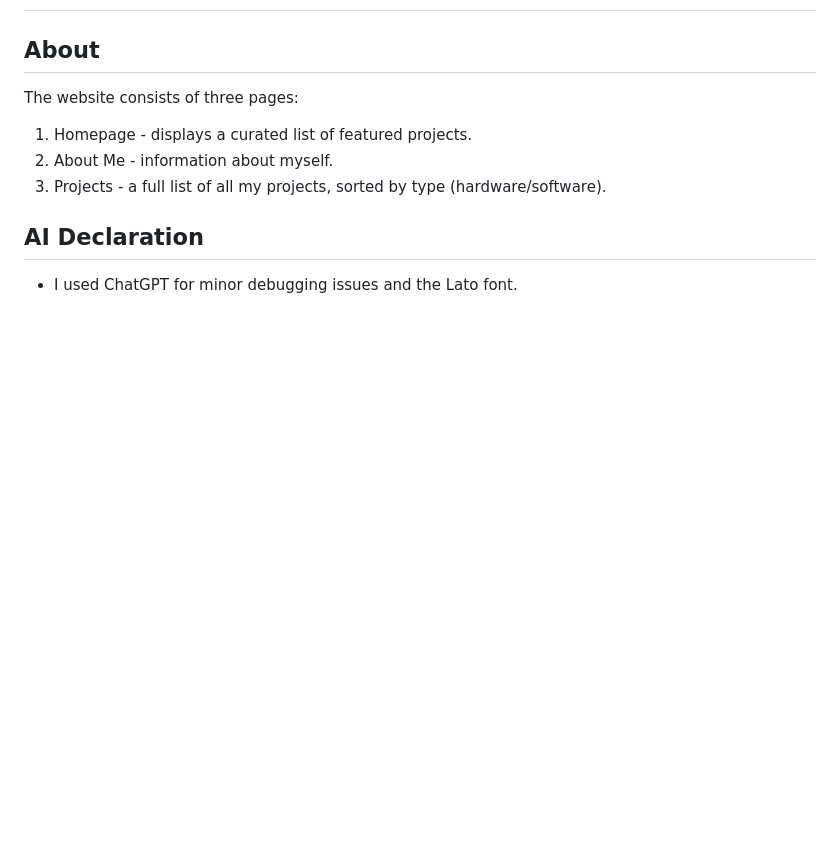
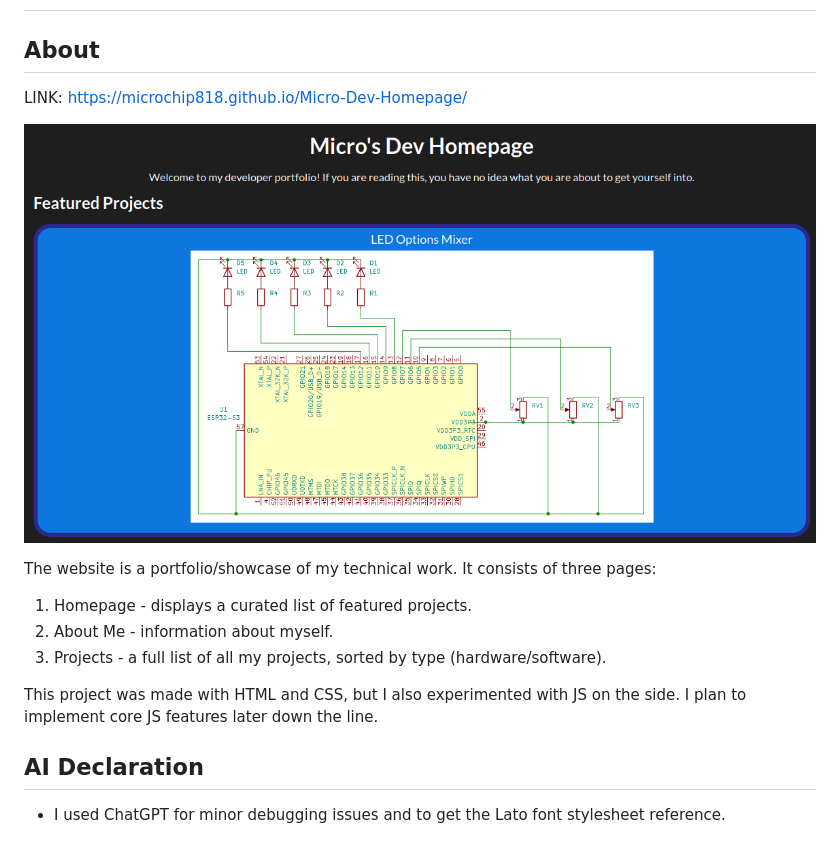
Before and after one commit to MicroChip818/Micro-Dev-Homepage, a Markdown page: README.md, the part around the change. Rendered like a GitHub page; pictures changed too: images/website_preview.png (added); blank space fills up the shorter version.

Commit message:
Polished README by adding programming languages used to build my site, as well as a screenshot and link to the site

```diff
--- a/README.md
+++ b/README.md
@@ -1,11 +1,17 @@
 # Micro's Dev Homepage
 
 ## About
-The website consists of three pages:
+LINK: https://microchip818.github.io/Micro-Dev-Homepage/
+
+![Preview of my website](images/website_preview.png)
+
+The website is a portfolio/showcase of my technical work. It consists of three pages:
 
 1. Homepage - displays a curated list of featured projects.
 2. About Me - information about myself.
 3. Projects - a full list of all my projects, sorted by type (hardware/software).
 
+This project was made with HTML and CSS, but I also experimented with JS on the side. I plan to implement core JS features later down the line.
+
 ## AI Declaration
-- I used ChatGPT for minor debugging issues and the Lato font.
+- I used ChatGPT for minor debugging issues and to get the Lato font stylesheet reference.
```
Also changed, not shown: 4 other files.
